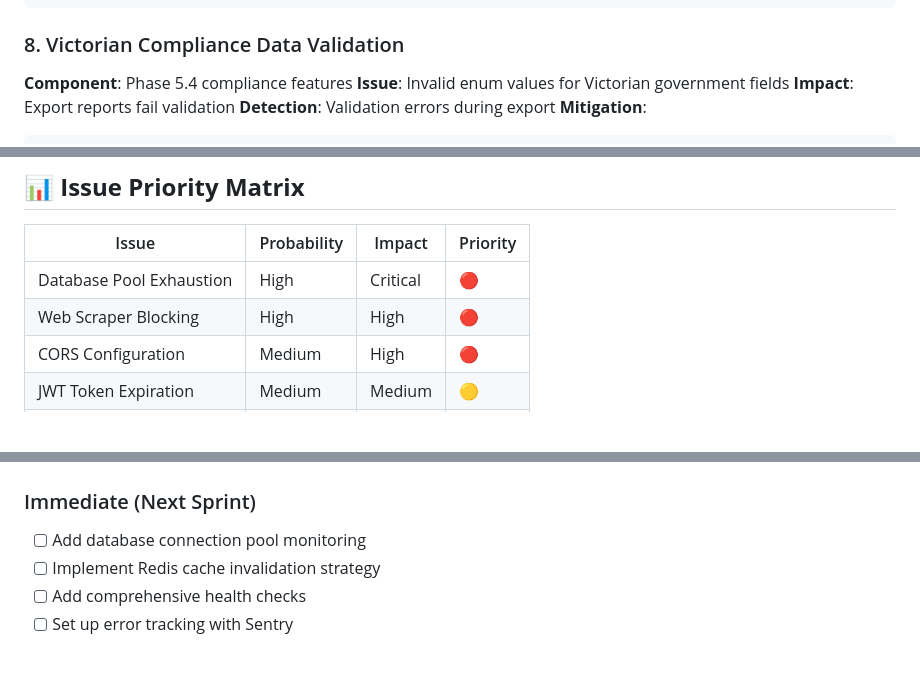
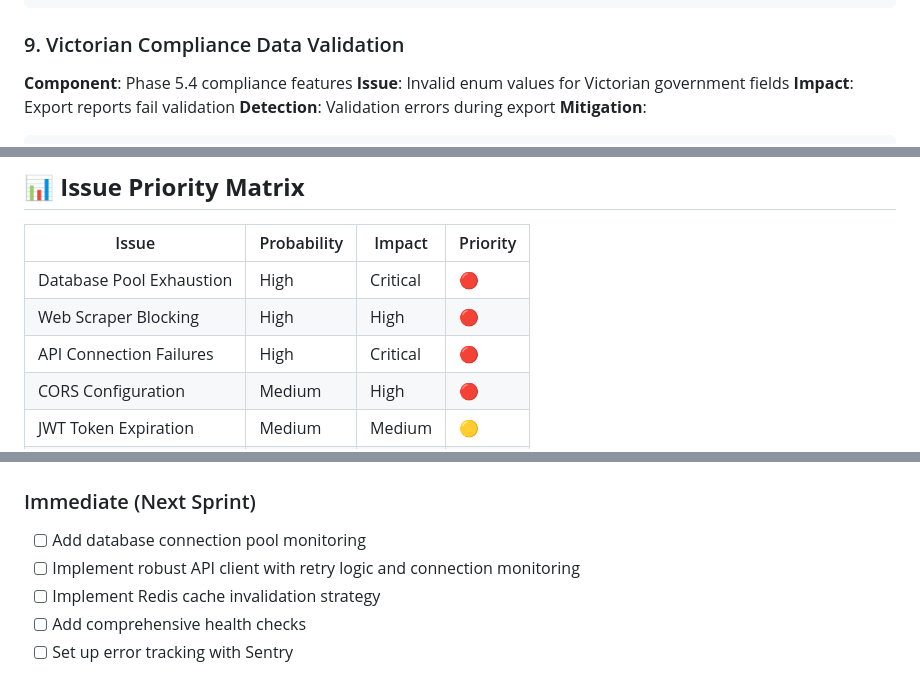
Before and after one commit to A1anMc/SGEDashboardJuly, a Markdown page: docs/potential_issues.md, 3 parts joined by grey strips. Rendered like a GitHub page; blank space fills up the shorter version.

````diff
--- a/docs/potential_issues.md
+++ b/docs/potential_issues.md
@@ -121,7 +156,7 @@ async def websocket_endpoint(websocket: WebSocket):
         await cleanup_connection(websocket)
 ```
 
-### 8. Victorian Compliance Data Validation
+### 9. Victorian Compliance Data Validation
 **Component**: Phase 5.4 compliance features
 **Issue**: Invalid enum values for Victorian government fields
 **Impact**: Export reports fail validation
@@ -178,6 +213,7 @@ sentry_sdk.init(
 |-------|-------------|--------|----------|
 | Database Pool Exhaustion | High | Critical | 🔴 |
 | Web Scraper Blocking | High | High | 🔴 |
+| API Connection Failures | High | Critical | 🔴 |
 | CORS Configuration | Medium | High | 🔴 |
 | JWT Token Expiration | Medium | Medium | 🟡 |
 | Data Type Mismatches | Medium | Medium | 🟡 |
@@ -199,6 +235,7 @@ sentry_sdk.init(
 
 ### Immediate (Next Sprint)
 - [ ] Add database connection pool monitoring
+- [ ] Implement robust API client with retry logic and connection monitoring
 - [ ] Implement Redis cache invalidation strategy
 - [ ] Add comprehensive health checks
 - [ ] Set up error tracking with Sentry
````
Also changed, not shown: other parts of docs/potential_issues.md (+40 -5 lines).
